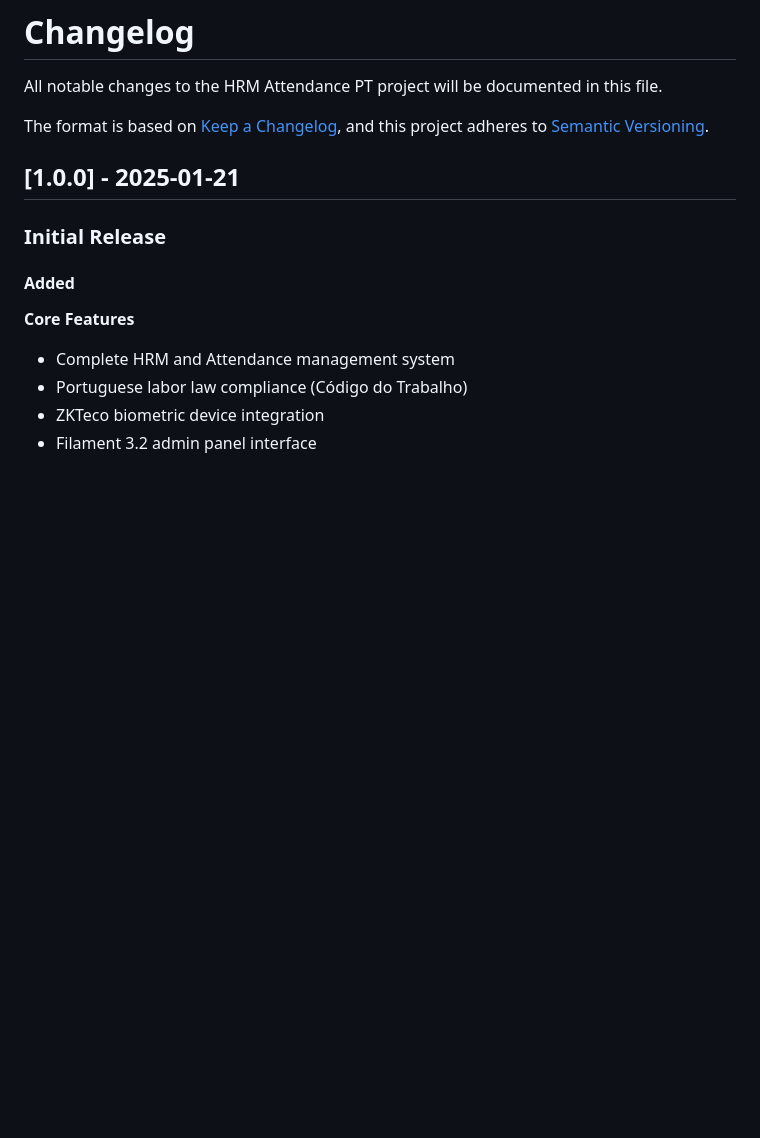
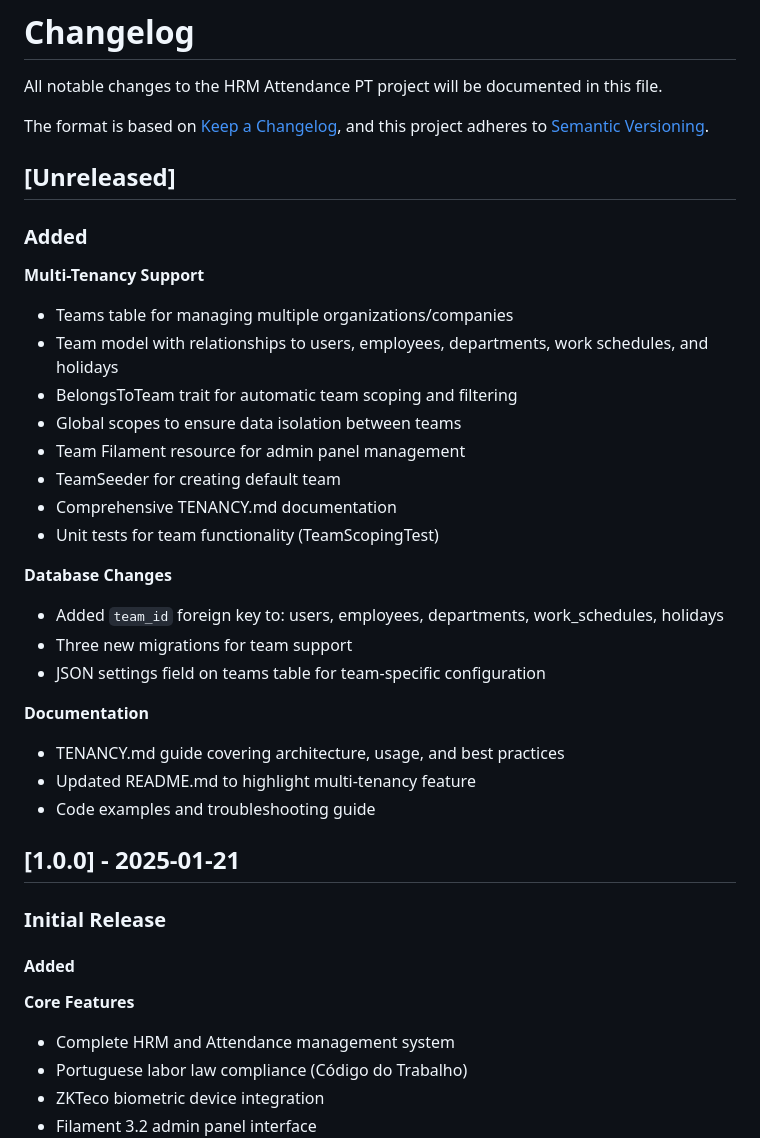
Before and after one commit to adaoss/hrm-attendance-pt, a Markdown page: CHANGELOG.md, the part around the change. Rendered like a GitHub page; blank space fills up the shorter version.

Commit message:
Update CHANGELOG with multi-tenancy feature
Co-authored-by: adaoss <3819102+adaoss@users.noreply.github.com>

```diff
--- a/CHANGELOG.md
+++ b/CHANGELOG.md
@@ -4,6 +4,30 @@ All notable changes to the HRM Attendance PT project will be documented in this
 
 The format is based on [Keep a Changelog](https://keepachangelog.com/en/1.0.0/),
 and this project adheres to [Semantic Versioning](https://semver.org/spec/v2.0.0.html).
+
+## [Unreleased]
+
+### Added
+
+**Multi-Tenancy Support**
+- Teams table for managing multiple organizations/companies
+- Team model with relationships to users, employees, departments, work schedules, and holidays
+- BelongsToTeam trait for automatic team scoping and filtering
+- Global scopes to ensure data isolation between teams
+- Team Filament resource for admin panel management
+- TeamSeeder for creating default team
+- Comprehensive TENANCY.md documentation
+- Unit tests for team functionality (TeamScopingTest)
+
+**Database Changes**
+- Added `team_id` foreign key to: users, employees, departments, work_schedules, holidays
+- Three new migrations for team support
+- JSON settings field on teams table for team-specific configuration
+
+**Documentation**
+- TENANCY.md guide covering architecture, usage, and best practices
+- Updated README.md to highlight multi-tenancy feature
+- Code examples and troubleshooting guide
 
 ## [1.0.0] - 2025-01-21
 
```
